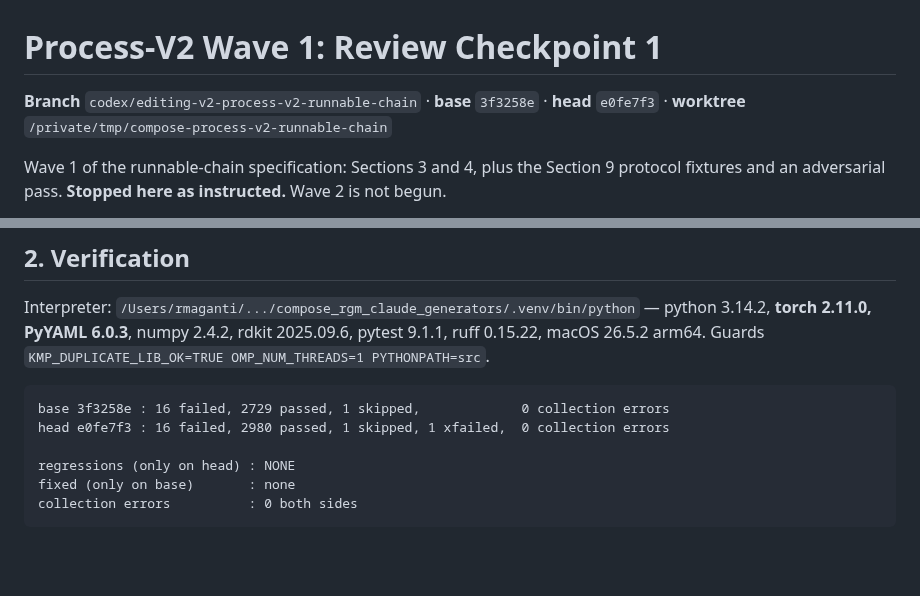
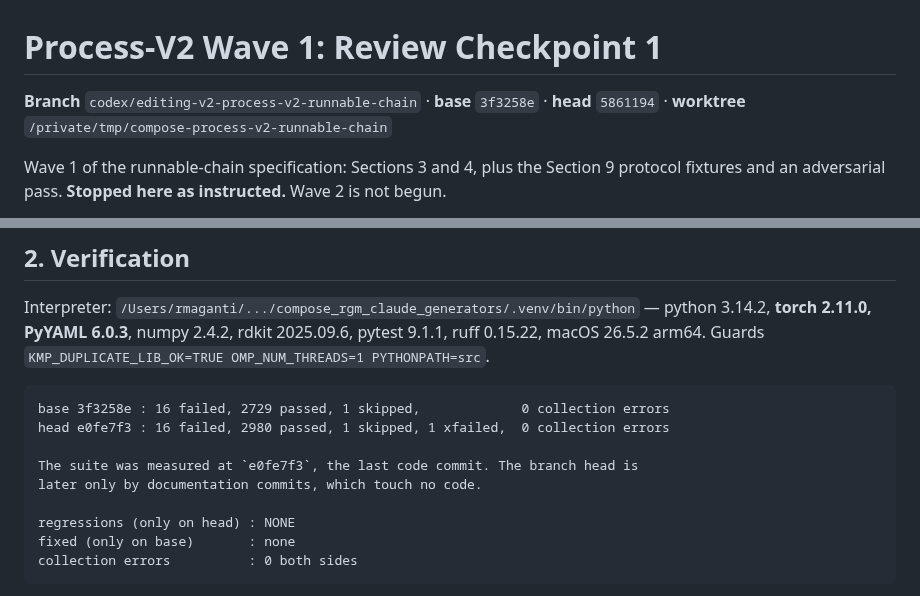
Before and after one commit to magantiro/compose_rgm, a Markdown page: docs/PROCESS_V2_WAVE1_CHECKPOINT.md, 2 parts joined by grey strips. Drawn GitHub-style; blank space fills up the shorter version.

Commit message:
docs: distinguish the measured code commit from the branch head

````diff
--- a/docs/PROCESS_V2_WAVE1_CHECKPOINT.md
+++ b/docs/PROCESS_V2_WAVE1_CHECKPOINT.md
@@ -1,7 +1,7 @@
 # Process-V2 Wave 1: Review Checkpoint 1
 
 **Branch** `codex/editing-v2-process-v2-runnable-chain` · **base** `3f3258e` ·
-**head** `e0fe7f3` · **worktree** `/private/tmp/compose-process-v2-runnable-chain`
+**head** `5861194` · **worktree** `/private/tmp/compose-process-v2-runnable-chain`
 
 Wave 1 of the runnable-chain specification: Sections 3 and 4, plus the Section 9
 protocol fixtures and an adversarial pass. **Stopped here as instructed.** Wave 2
@@ -31,6 +31,9 @@ pytest 9.1.1, ruff 0.15.22, macOS 26.5.2 arm64. Guards
 ```
 base 3f3258e : 16 failed, 2729 passed, 1 skipped,             0 collection errors
 head e0fe7f3 : 16 failed, 2980 passed, 1 skipped, 1 xfailed,  0 collection errors
+
+The suite was measured at `e0fe7f3`, the last code commit. The branch head is
+later only by documentation commits, which touch no code.
 
 regressions (only on head) : NONE
 fixed (only on base)       : none
````
